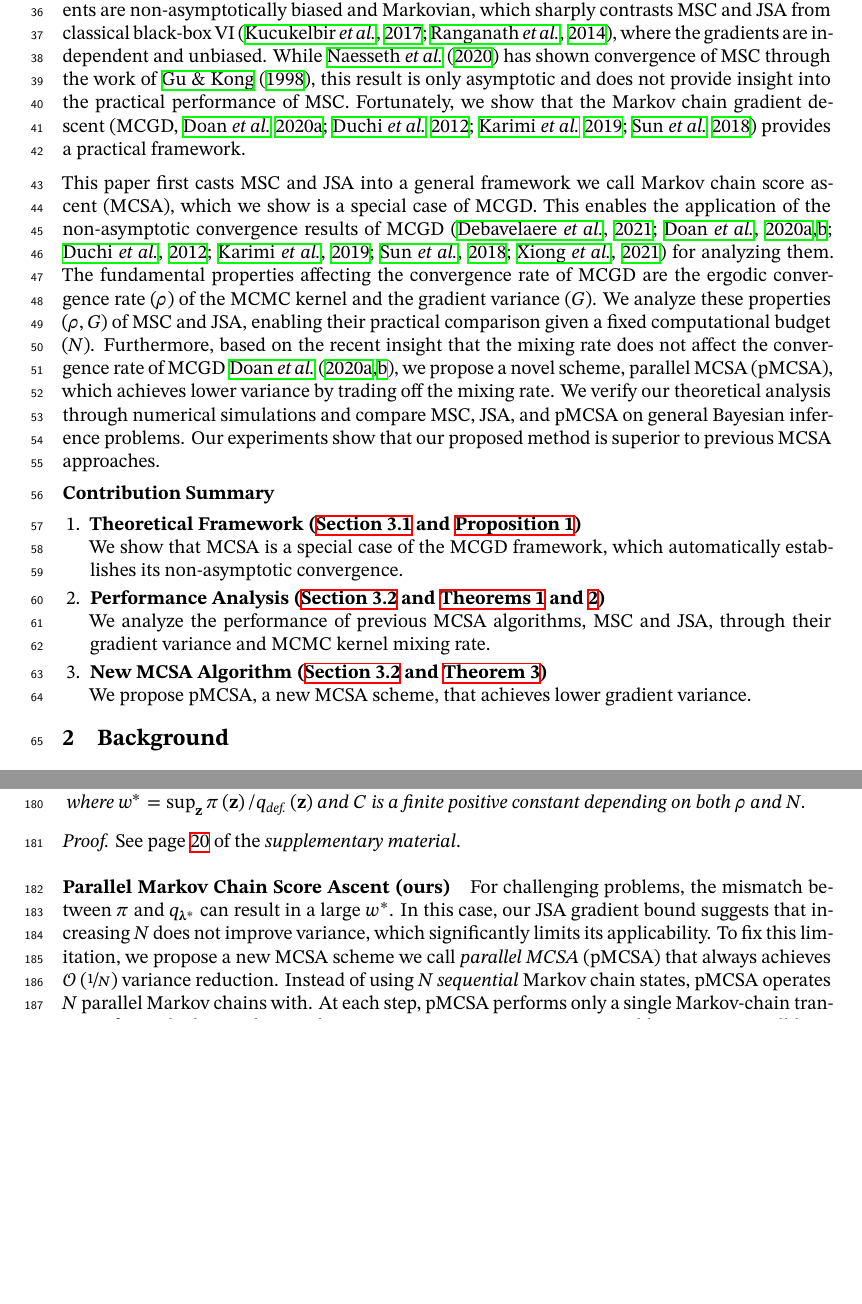
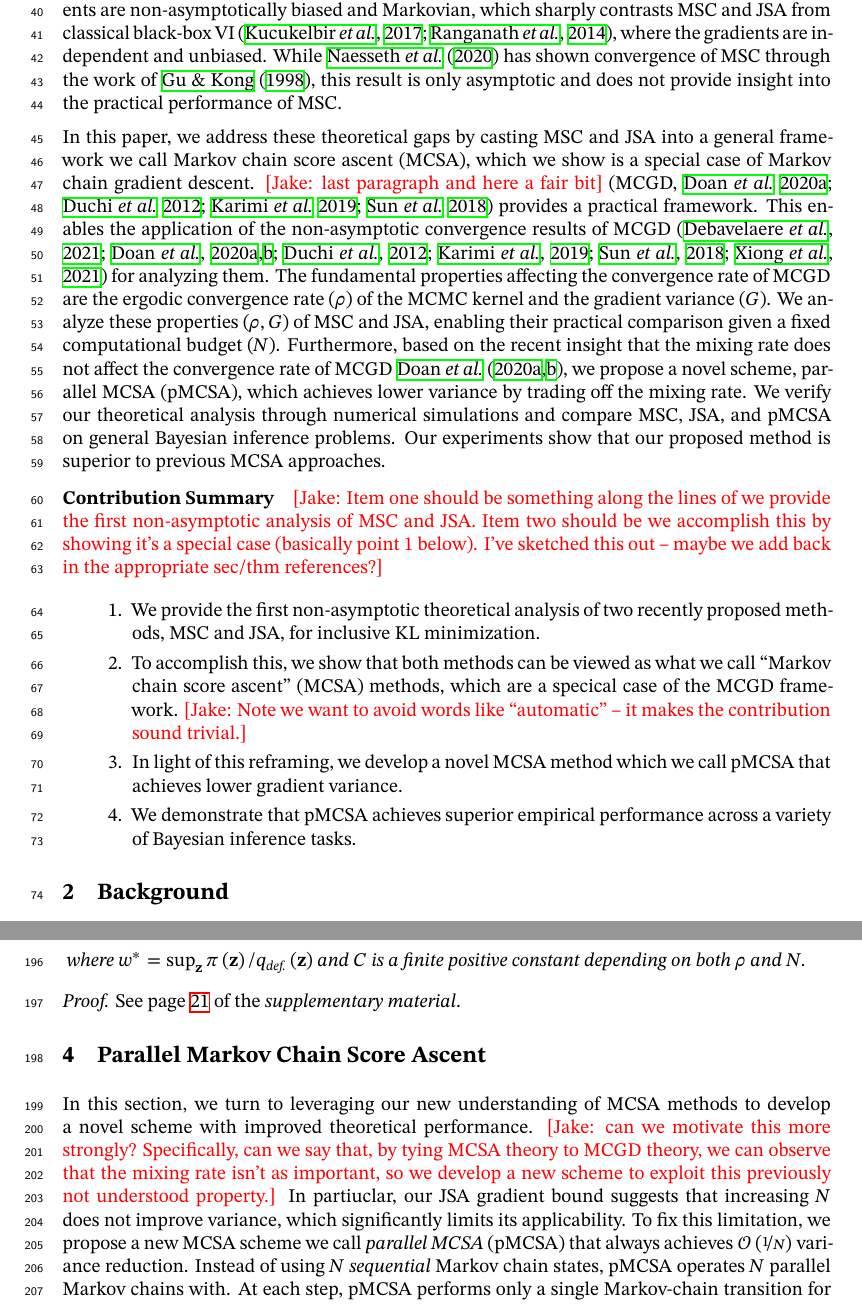
Before and after one commit to Red-Portal/KLpqVI.jl, a LaTeX paper (papers/neurips2022/master.tex, which reads papers/neurips2022/introduction.tex, papers/neurips2022/method.tex): two parts of pages 2 and 5 of 26 before the commit and two parts of pages 2 and 6 of 27 after it, joined at a grey line, cut so that both start at the same text, the shorter picture padded with empty space. Compiled offline with XeLaTeX; a missing font is replaced by an installed copy or a similar font.

Commit message:
bump overleaf

```diff
--- a/papers/neurips2022/introduction.tex
+++ b/papers/neurips2022/introduction.tex
@@ -30,10 +30,10 @@ The MCMC kernel \(K_{\vlambda_t}\left(\vz_t, \cdot\right)\) is chosen such that
 Thus, the quality of the gradients improves over time as the KL divergence decreases.
 Still, the gradients are non-asymptotically biased and Markovian, which sharply contrasts MSC and JSA from classical black-box VI~\citep{pmlr-v33-ranganath14, JMLR:v18:16-107}, where the gradients are independent and unbiased.
 While~\citet{NEURIPS2020_b2070693} has shown convergence of MSC through the work of~\citet{gu_stochastic_1998}, this result is only asymptotic and does not provide insight into the practical performance of MSC.
-Fortunately, we show that the Markov chain gradient descent (MCGD,~\citealt{duchi_ergodic_2012, NEURIPS2018_1371bcce, pmlr-v99-karimi19a, doan_convergence_2020}) provides a practical framework.
 
-This paper first casts MSC and JSA into a general framework we call Markov chain score ascent (MCSA), which we show is a special case of MCGD.
-This enables the application of the non-asymptotic convergence results of MCGD~\citep{duchi_ergodic_2012, NEURIPS2018_1371bcce, pmlr-v99-karimi19a, doan_finitetime_2020, doan_convergence_2020, Xiong_Xu_Liang_Zhang_2021, debavelaere_convergence_2021} for analyzing them.
+%
+
+In this paper, we address these theoretical gaps by casting MSC and JSA into a general framework we call Markov chain score ascent (MCSA), which we show is a special case of Markov chain gradient descent. \jrg{last paragraph and here a fair bit} (MCGD,~\citealt{duchi_ergodic_2012, NEURIPS2018_1371bcce, pmlr-v99-karimi19a, doan_convergence_2020}) provides a practical framework. This enables the application of the non-asymptotic convergence results of MCGD~\citep{duchi_ergodic_2012, NEURIPS2018_1371bcce, pmlr-v99-karimi19a, doan_finitetime_2020, doan_convergence_2020, Xiong_Xu_Liang_Zhang_2021, debavelaere_convergence_2021} for analyzing them.
 The fundamental properties affecting the convergence rate of MCGD are the ergodic convergence rate (\(\rho\)) of the MCMC kernel and the gradient variance (\(G\)).
 We analyze these properties (\(\rho, G\)) of MSC and JSA, enabling their practical comparison given a fixed computational budget (\(N\)).
 Furthermore, based on the recent insight that the mixing rate does not affect the convergence rate of MCGD~\citet{doan_convergence_2020,doan_finitetime_2020}, we propose a novel scheme, parallel MCSA (pMCSA), which achieves lower variance by trading off the mixing rate.
@@ -44,18 +44,25 @@ Our experiments show that our proposed method is superior to previous MCSA appro
 
 \vspace{-0.1in}
 \paragraph{Contribution Summary}
+\jrg{Item one should be something along the lines of we provide the first non-asymptotic analysis of MSC and JSA. Item two should be we accomplish this by showing it's a special case (basically point 1 below). I've sketched this out -- maybe we add back in the appropriate sec/thm references?}
 %\vspace{-0.2in}
 %% \begin{enumerate*}[label=\textbf{(\roman*)}]
 \setlength\itemsep{0.01in}
-\begin{enumerate}[leftmargin=5mm,listparindent=\parindent]
-\vspace{-0.05in}
-\item \textbf{Theoretical Framework (\cref{section:convergence,thm:product_kernel})} \\
-  We show that MCSA is a special case of the MCGD framework, which automatically establishes its non-asymptotic convergence.
-\item \textbf{Performance Analysis (\cref{section:comparison,thm:jsa,thm:msc})} \\
-  We analyze the performance of previous MCSA algorithms, MSC and JSA, through their gradient variance and MCMC kernel mixing rate.
-\item \textbf{New MCSA Algorithm (\cref{section:comparison,thm:pmcsa})} \\
-  We propose pMCSA, a new MCSA scheme, that achieves lower gradient variance.
+\begin{enumerate}
+    \item We provide the first non-asymptotic theoretical analysis of two recently proposed methods, MSC and JSA, for inclusive KL minimization.
+    \item To accomplish this, we show that both methods can be viewed as what we call ``Markov chain score ascent'' (MCSA) methods, which are a specical case of the MCGD framework. \jrg{Note we want to avoid words like ``automatic'' -- it makes the contribution sound trivial.}
+    \item In light of this reframing, we develop a novel MCSA method which we call pMCSA that achieves lower gradient variance.
+    \item We demonstrate that pMCSA achieves superior empirical performance across a variety of Bayesian inference tasks.
 \end{enumerate}
+% \begin{enumerate}[leftmargin=5mm,listparindent=\parindent]
+% \vspace{-0.05in}
+% \item \textbf{Theoretical Framework (\cref{section:convergence,thm:product_kernel})} \\
+%   We show that MCSA is a special case of the MCGD framework, which automatically establishes its non-asymptotic convergence.
+% \item \textbf{Performance Analysis (\cref{section:comparison,thm:jsa,thm:msc})} \\
+%   We analyze the performance of previous MCSA algorithms, MSC and JSA, through their gradient variance and MCMC kernel mixing rate.
+% \item \textbf{New MCSA Algorithm (\cref{section:comparison,thm:pmcsa})} \\
+%   We propose pMCSA, a new MCSA scheme, that achieves lower gradient variance.
+% \end{enumerate}
 %\end{enumerate*}
 %\item We discuss connections with adaptive IMH methods (\textbf{\cref{section:related}}).
 
--- a/papers/neurips2022/master.tex
+++ b/papers/neurips2022/master.tex
@@ -59,12 +59,13 @@
 \usepackage{xcolor}
 \newcommand{\cmark}{\textcolor{green!80!black}{\ding{51}}}
 \newcommand{\xmark}{\textcolor{red}{\ding{55}}}
+\newcommand{\jrg}[1]{\textcolor{red}{[Jake: #1]}}
 
 \tikzset{external/system call={xelatex -shell-escape -halt-on-error -interaction=batchmode -jobname "\image" "\texsource"}}
 \tikzexternalize
 \tikzexternaldisable
 
-\title{Markov Chain Score Ascent: \\ A Unifying Framework for Variational Inference }
+\title{Markov Chain Score Ascent: \\ A Unifying Framework for Inclusive Variational Inference }
 
 % The \author macro works with any number of authors. There are two commands
 % used to separate the names and addresses of multiple authors: \And and \AND.
--- a/papers/neurips2022/method.tex
+++ b/papers/neurips2022/method.tex
@@ -282,9 +284,8 @@ for {\(R\left(w\right) = \{\, \vz\prime \mid w\,\left(\vz\prime\right) \leq w \,
 \input{thm_previous_jsa}
 %
 
-\paragraph{Parallel Markov Chain Score Ascent (ours)}
-For challenging problems, the mismatch between \(\pi\) and \(q_{\vlambda^*}\) can result in a large \(w^*\).
-In this case, our JSA gradient bound suggests that increasing \(N\) does not improve variance, which significantly limits its applicability.
+\section{Parallel Markov Chain Score Ascent}
+In this section, we turn to leveraging our new understanding of MCSA methods to develop a novel scheme with improved theoretical performance. \jrg{can we motivate this more strongly? Specifically, can we say that, by tying MCSA theory to MCGD theory, we can observe that the mixing rate isn't as important, so we develop a new scheme to exploit this previously not understood property.} In partiuclar, our JSA gradient bound suggests that increasing \(N\) does not improve variance, which significantly limits its applicability.
 To fix this limitation, we propose a new MCSA scheme we call \textit{parallel MCSA} (pMCSA) that always achieves \(\mathcal{O}\left(\nicefrac{1}{N}\right)\) variance reduction.
 Instead of using \(N\) \textit{sequential} Markov chain states, pMCSA operates \(N\) parallel Markov chains with.
 At each step, pMCSA performs only a single Markov-chain transition for each chain.
```
Also changed, not shown: papers/neurips2022/abstract.tex (+7 -6 lines), papers/neurips2022/introduction.tex (2 more changed lines), papers/neurips2022/method.tex (16 more changed lines).
